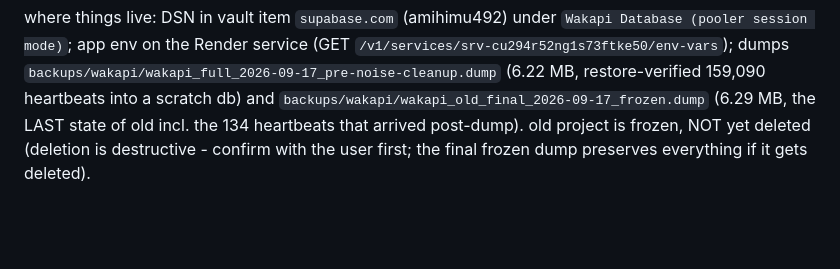
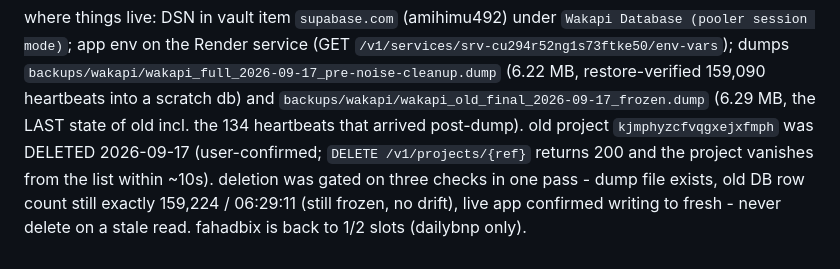
Before and after one commit to FahadBinHussain/automata, a Markdown page: supabase.com/AGENTS.md, the part around the change. Drawn GitHub-style; blank space fills up the shorter version.

Commit message:
wakapi: old project deleted, record the deletion gate

```diff
--- a/supabase.com/AGENTS.md
+++ b/supabase.com/AGENTS.md
@@ -334,6 +334,10 @@ where things live: DSN in vault item `supabase.com` (amihimu492) under
 `backups/wakapi/wakapi_full_2026-09-17_pre-noise-cleanup.dump` (6.22 MB,
 restore-verified 159,090 heartbeats into a scratch db) and
 `backups/wakapi/wakapi_old_final_2026-09-17_frozen.dump` (6.29 MB, the LAST
-state of old incl. the 134 heartbeats that arrived post-dump). old project is
-frozen, NOT yet deleted (deletion is destructive - confirm with the user
-first; the final frozen dump preserves everything if it gets deleted).
+state of old incl. the 134 heartbeats that arrived post-dump). old project
+`kjmphyzcfvqgxejxfmph` was DELETED 2026-09-17 (user-confirmed; `DELETE
+/v1/projects/{ref}` returns 200 and the project vanishes from the list within
+~10s). deletion was gated on three checks in one pass - dump file exists,
+old DB row count still exactly 159,224 / 06:29:11 (still frozen, no drift),
+live app confirmed writing to fresh - never delete on a stale read. fahadbix
+is back to 1/2 slots (dailybnp only).
```
